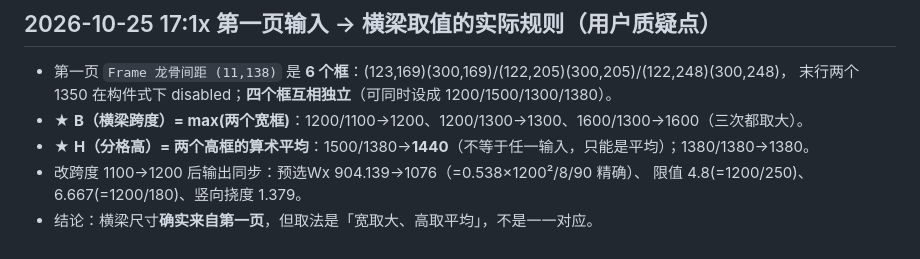
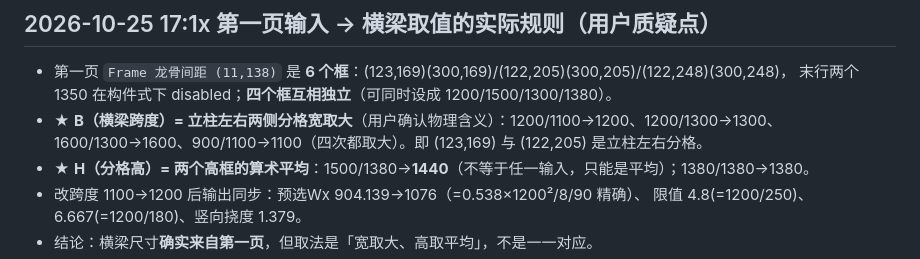
Before and after one commit to ey2h/SMHS-Cal-2, a Markdown page: .workbuddy/memory/2026-10-25.md, the part around the change. GitHub-like rendering.

```diff
--- a/.workbuddy/memory/2026-10-25.md
+++ b/.workbuddy/memory/2026-10-25.md
@@ -381,7 +381,8 @@
 ## 2026-10-25 17:1x 第一页输入 → 横梁取值的实际规则（用户质疑点）
 - 第一页 `Frame 龙骨间距 (11,138)` 是 **6 个框**：(123,169)(300,169)/(122,205)(300,205)/(122,248)(300,248)，
   末行两个 1350 在构件式下 disabled；**四个框互相独立**（可同时设成 1200/1500/1300/1380）。
-- ★ **B（横梁跨度）= max(两个宽框)**：1200/1100→1200、1200/1300→1300、1600/1300→1600（三次都取大）。
+- ★ **B（横梁跨度）= 立柱左右两侧分格宽取大**（用户确认物理含义）：1200/1100→1200、1200/1300→1300、
+  1600/1300→1600、900/1100→1100（四次都取大）。即 (123,169) 与 (122,205) 是立柱左右分格。
 - ★ **H（分格高）= 两个高框的算术平均**：1500/1380→**1440**（不等于任一输入，只能是平均）；1380/1380→1380。
 - 改跨度 1100→1200 后输出同步：预选Wx 904.139→1076（=0.538×1200²/8/90 精确）、
   限值 4.8(=1200/250)、6.667(=1200/180)、竖向挠度 1.379。
```
Also changed, not shown: .workbuddy/memory/MEMORY.md (+1 -1 lines), docs/V31_BEAM_UI.md (+2 -2 lines).
